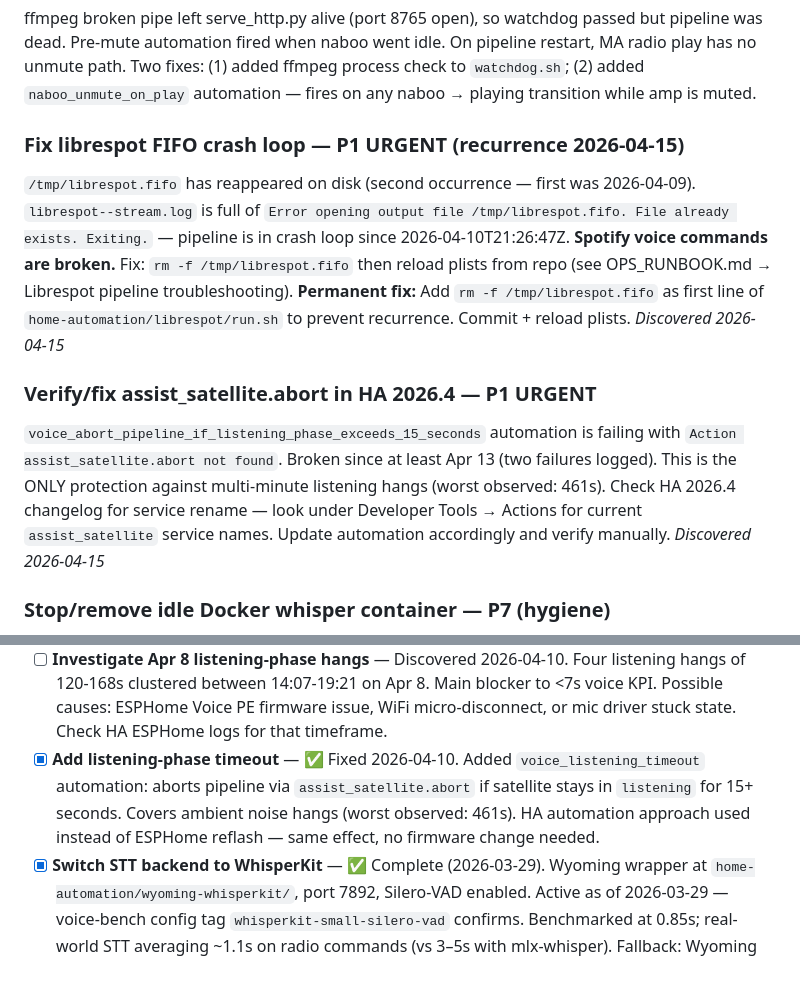
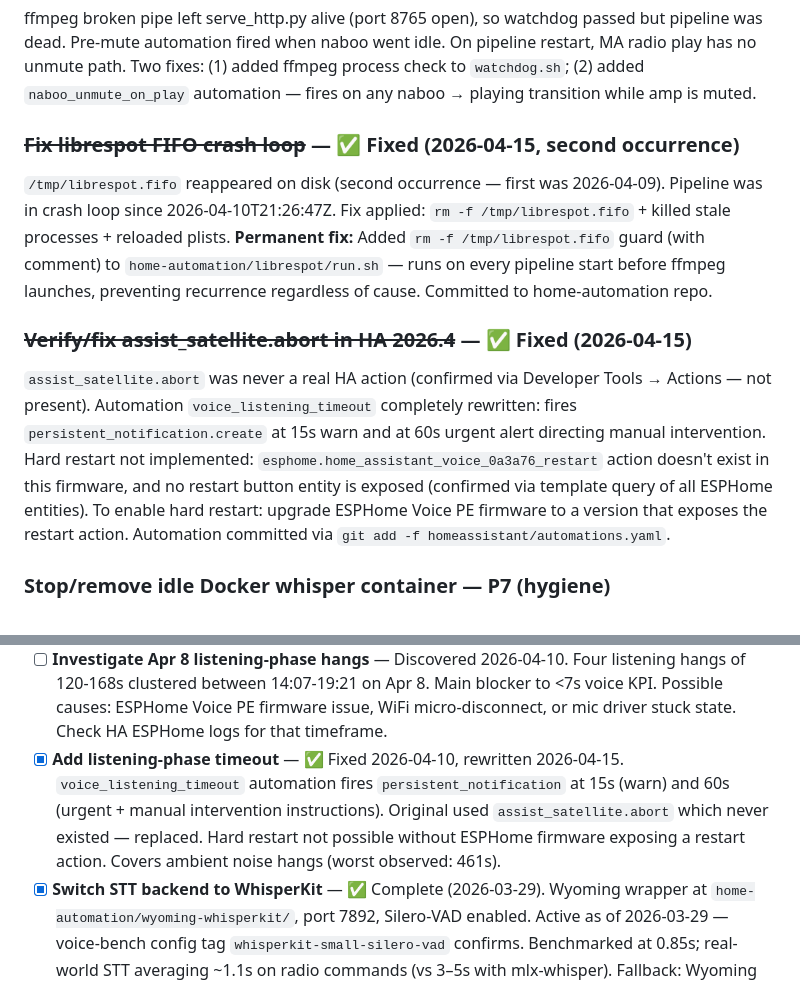
Before and after one commit to paulster23/home-automation-np, a Markdown page: TODO.md, 2 parts joined by grey strips. Rendered like a GitHub page.

Commit message:
docs: mark P1 items resolved, update voice timeout automation notes
- librespot FIFO crash loop (second occurrence) fixed — permanent rm -f
  guard added to run.sh; pipeline confirmed clean
- assist_satellite.abort never existed — voice_listening_timeout rewritten
  to use persistent_notification at 15s/60s; hard restart not possible
  without ESPHome firmware exposing restart action
- Updated stale abort reference in voice pipeline completed section

```diff
--- a/TODO.md
+++ b/TODO.md
@@ -46,15 +46,11 @@ Root cause: stale `/tmp/librespot.fifo` left behind from the failed FIFO-based a
 ### ~~Naboo silent after pipeline recovery~~ — ✅ Fixed (2026-04-10)
 ffmpeg broken pipe left serve_http.py alive (port 8765 open), so watchdog passed but pipeline was dead. Pre-mute automation fired when naboo went idle. On pipeline restart, MA radio play has no unmute path. Two fixes: (1) added ffmpeg process check to `watchdog.sh`; (2) added `naboo_unmute_on_play` automation — fires on any naboo → playing transition while amp is muted.
 
-### Fix librespot FIFO crash loop — P1 URGENT (recurrence 2026-04-15)
-`/tmp/librespot.fifo` has reappeared on disk (second occurrence — first was 2026-04-09). `librespot--stream.log` is full of `Error opening output file /tmp/librespot.fifo. File already exists. Exiting.` — pipeline is in crash loop since 2026-04-10T21:26:47Z. **Spotify voice commands are broken.**
-Fix: `rm -f /tmp/librespot.fifo` then reload plists from repo (see OPS_RUNBOOK.md → Librespot pipeline troubleshooting).
-**Permanent fix:** Add `rm -f /tmp/librespot.fifo` as first line of `home-automation/librespot/run.sh` to prevent recurrence. Commit + reload plists.
-*Discovered 2026-04-15*
+### ~~Fix librespot FIFO crash loop~~ — ✅ Fixed (2026-04-15, second occurrence)
+`/tmp/librespot.fifo` reappeared on disk (second occurrence — first was 2026-04-09). Pipeline was in crash loop since 2026-04-10T21:26:47Z. Fix applied: `rm -f /tmp/librespot.fifo` + killed stale processes + reloaded plists. **Permanent fix:** Added `rm -f /tmp/librespot.fifo` guard (with comment) to `home-automation/librespot/run.sh` — runs on every pipeline start before ffmpeg launches, preventing recurrence regardless of cause. Committed to home-automation repo.
 
-### Verify/fix assist_satellite.abort in HA 2026.4 — P1 URGENT
-`voice_abort_pipeline_if_listening_phase_exceeds_15_seconds` automation is failing with `Action assist_satellite.abort not found`. Broken since at least Apr 13 (two failures logged). This is the ONLY protection against multi-minute listening hangs (worst observed: 461s). Check HA 2026.4 changelog for service rename — look under Developer Tools → Actions for current `assist_satellite` service names. Update automation accordingly and verify manually.
-*Discovered 2026-04-15*
+### ~~Verify/fix assist_satellite.abort in HA 2026.4~~ — ✅ Fixed (2026-04-15)
+`assist_satellite.abort` was never a real HA action (confirmed via Developer Tools → Actions — not present). Automation `voice_listening_timeout` completely rewritten: fires `persistent_notification.create` at 15s warn and at 60s urgent alert directing manual intervention. Hard restart not implemented: `esphome.home_assistant_voice_0a3a76_restart` action doesn't exist in this firmware, and no restart button entity is exposed (confirmed via template query of all ESPHome entities). To enable hard restart: upgrade ESPHome Voice PE firmware to a version that exposes the restart action. Automation committed via `git add -f homeassistant/automations.yaml`.
 
 ### Stop/remove idle Docker whisper container — P7 (hygiene)
 Apr 2 report: faster-whisper container has had zero transcription requests since Mar 15. WhisperKit (port 7892) is the active STT backend. The container is profile-gated (`profiles: [stt]`) so it's not consuming RAM, but it's dead weight. Once WhisperKit has been stable for another week, remove the `whisper` service definition from compose or comment it out. Update `SYSTEM_CONTEXT.md` accordingly.
@@ -102,7 +98,7 @@ Frigate 0.17 only supports the `default` key under `max_frames` — per-object k
 - [x] **Fix voice-bench port 7700 binding** — ✅ Fixed 2026-04-10. LaunchAgent was in a broken launchd domain state (bootout/unload both returned I/O error 5). Port was already free by the time we diagnosed — previous crash loop had died. `launchctl bootstrap gui/501` brought it back up cleanly. Also fixed a related bug: VAD early-trigger log lines (INFO level, same logger as transcription) were being captured as the transcript text in the CSV. Fixed by adding `not m.group(1).startswith("VAD ")` guard in `voice_bench.py` tail_whisper_log().
 - [ ] **voice-bench (no transcription) for radio commands** — P8/low. VAD early-trigger path produces two WhisperKit transcriptions per command (real text ~2s wall, blank ~1s wall). Session finalizer races the slower result. Multiple fix attempts broke MA muting. Decided to defer — latency and hang tracking still work, transcription text field unreliable for radio commands. Candidate for deprecation.
 - [ ] **Investigate Apr 8 listening-phase hangs** — Discovered 2026-04-10. Four listening hangs of 120-168s clustered between 14:07-19:21 on Apr 8. Main blocker to <7s voice KPI. Possible causes: ESPHome Voice PE firmware issue, WiFi micro-disconnect, or mic driver stuck state. Check HA ESPHome logs for that timeframe.
-- [x] **Add listening-phase timeout** — ✅ Fixed 2026-04-10. Added `voice_listening_timeout` automation: aborts pipeline via `assist_satellite.abort` if satellite stays in `listening` for 15+ seconds. Covers ambient noise hangs (worst observed: 461s). HA automation approach used instead of ESPHome reflash — same effect, no firmware change needed.
+- [x] **Add listening-phase timeout** — ✅ Fixed 2026-04-10, rewritten 2026-04-15. `voice_listening_timeout` automation fires `persistent_notification` at 15s (warn) and 60s (urgent + manual intervention instructions). Original used `assist_satellite.abort` which never existed — replaced. Hard restart not possible without ESPHome firmware exposing a restart action. Covers ambient noise hangs (worst observed: 461s).
 - [x] **Switch STT backend to WhisperKit** — ✅ Complete (2026-03-29). Wyoming wrapper at `home-automation/wyoming-whisperkit/`, port 7892, Silero-VAD enabled. Active as of 2026-03-29 — voice-bench config tag `whisperkit-small-silero-vad` confirms. Benchmarked at 0.85s; real-world STT averaging ~1.1s on radio commands (vs 3–5s with mlx-whisper). Fallback: Wyoming → port 7891 (mlx-whisper still installed).
 - [x] **Librespot "Naboo" watchdog + serve_http.py crash loop fix** — ✅ Complete (2026-03-30/31). Two fixes:
   1. `watchdog.sh` + `com.librespot.naboo-watchdog.plist` — checks every 5 min: (1) librespot process alive, (2) port 8765 open; restarts via `launchctl kickstart -k`. Installed and confirmed catching real failures.
```
Also changed, not shown: other parts of TODO.md (+1 -1 lines).
